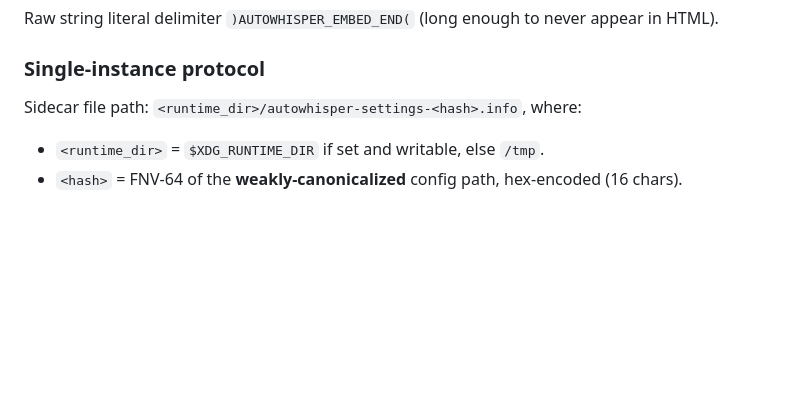
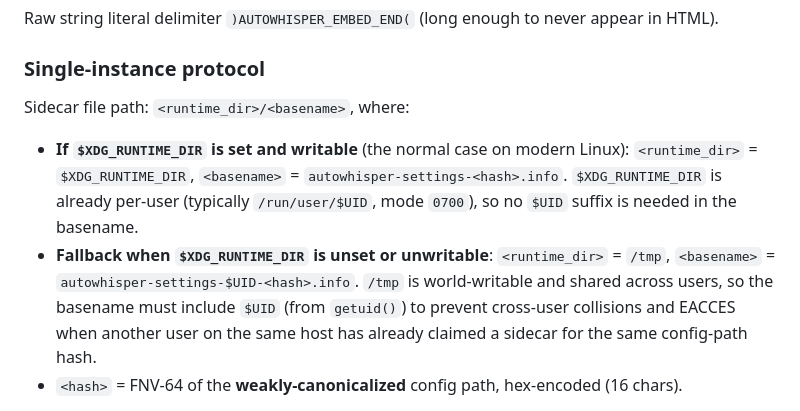
Before and after one commit to primemanifold/autowhisper, a Markdown page: docs/plans/2026-04-19-settings-ui-cpp-rewrite-design.md, the part around the change. GitHub-like rendering; blank space fills up the shorter version.

Commit message:
Align /tmp fallback UID namespacing between Decisions and Protocol sections
Decisions section specified /tmp/autowhisper-settings-\$UID-<hash>.info but
the detailed protocol section dropped the \$UID, which would let multiple
users on a shared host collide on the same sidecar basename (cross-user
flock contention, EACCES). Clarify: \$XDG_RUNTIME_DIR (already per-user,
0700) does not need a \$UID suffix; /tmp does. Both sections now agree.

```diff
--- a/docs/plans/2026-04-19-settings-ui-cpp-rewrite-design.md
+++ b/docs/plans/2026-04-19-settings-ui-cpp-rewrite-design.md
@@ -147,9 +147,10 @@ Raw string literal delimiter `)AUTOWHISPER_EMBED_END(` (long enough to never app
 
 ### Single-instance protocol
 
-Sidecar file path: `<runtime_dir>/autowhisper-settings-<hash>.info`, where:
+Sidecar file path: `<runtime_dir>/<basename>`, where:
 
-- `<runtime_dir>` = `$XDG_RUNTIME_DIR` if set and writable, else `/tmp`.
+- **If `$XDG_RUNTIME_DIR` is set and writable** (the normal case on modern Linux): `<runtime_dir>` = `$XDG_RUNTIME_DIR`, `<basename>` = `autowhisper-settings-<hash>.info`. `$XDG_RUNTIME_DIR` is already per-user (typically `/run/user/$UID`, mode `0700`), so no `$UID` suffix is needed in the basename.
+- **Fallback when `$XDG_RUNTIME_DIR` is unset or unwritable**: `<runtime_dir>` = `/tmp`, `<basename>` = `autowhisper-settings-$UID-<hash>.info`. `/tmp` is world-writable and shared across users, so the basename must include `$UID` (from `getuid()`) to prevent cross-user collisions and EACCES when another user on the same host has already claimed a sidecar for the same config-path hash.
 - `<hash>` = FNV-64 of the **weakly-canonicalized** config path, hex-encoded (16 chars).
 
 **Weakly-canonicalized** means `std::filesystem::weakly_canonical(path)` (C++17): resolves and canonicalizes whatever prefix of the path actually exists, appends the non-existing suffix verbatim, and normalizes `..`/`.`/symlinks along the way. This is required because the UI must launch against a config file that does not exist yet (first-run / new-config flow) — the existing Python tool intentionally supports this, and `Config::save()` (`src/config/config.cpp:357`) already `mkdir -p`s the parent on write.
```
